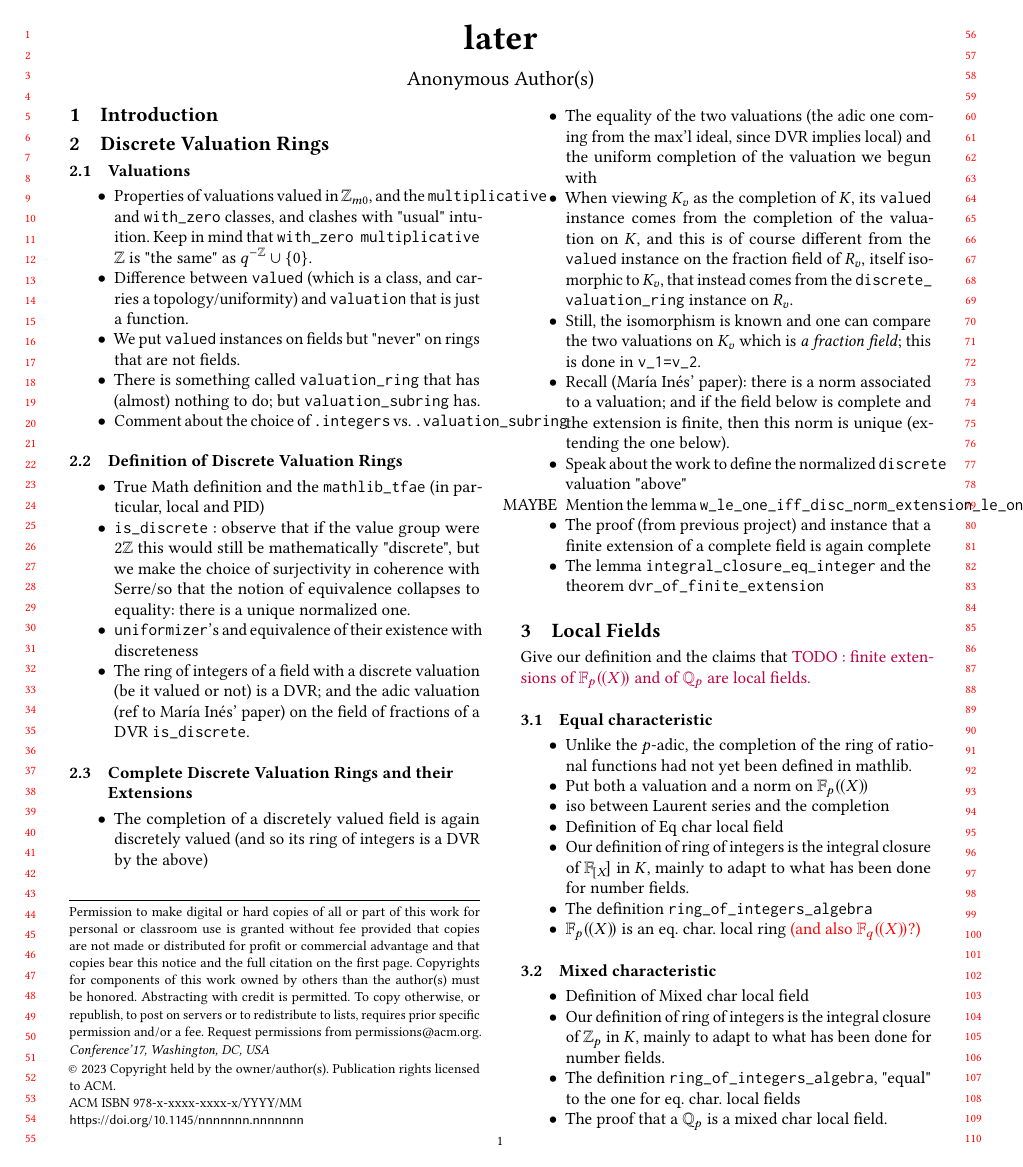
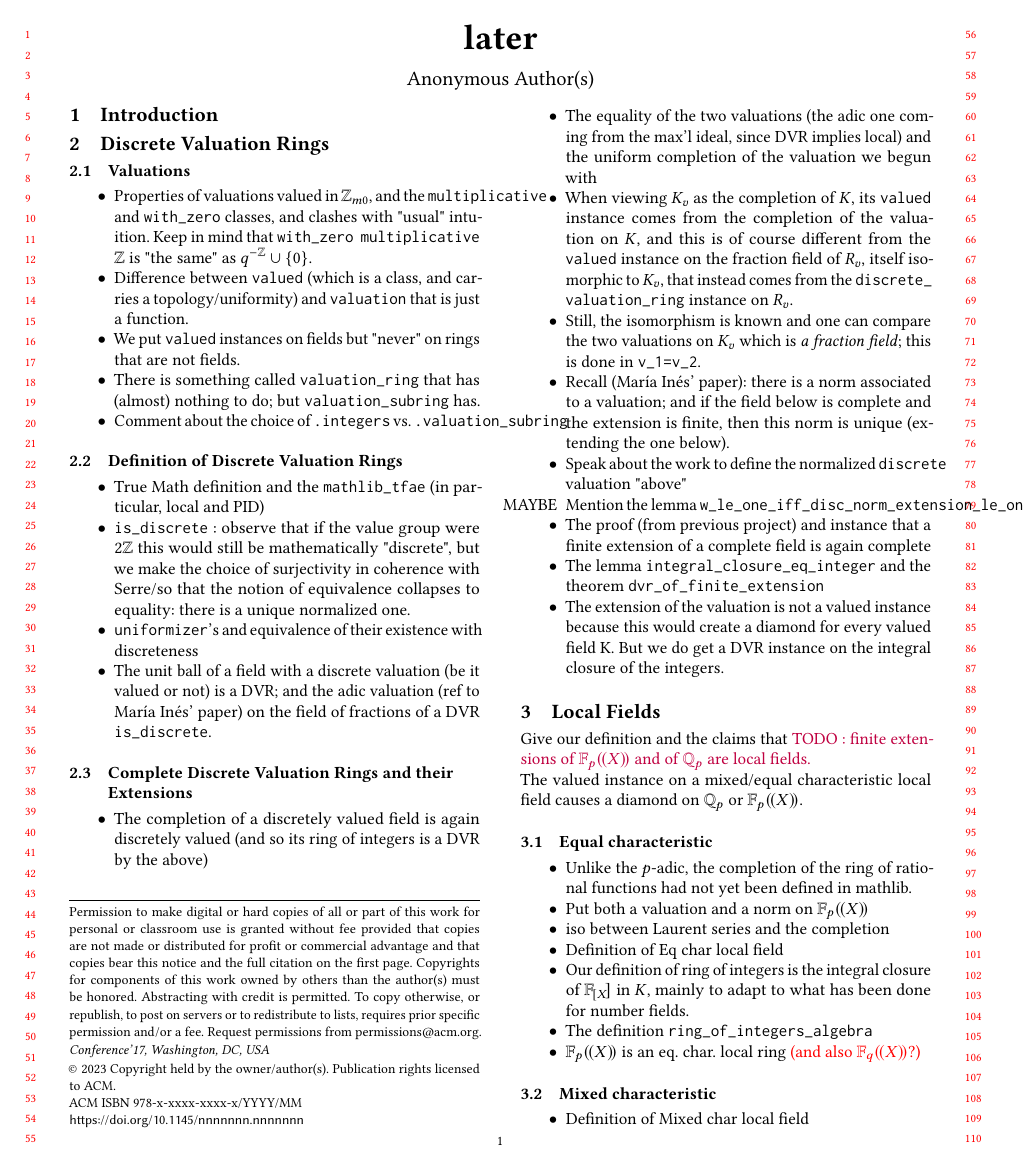
Before and after one commit to mariainesdff/local_class_field_theory, a LaTeX paper (CPP_paper/paper.tex): page 1 of 2. Compiled offline with pdfLaTeX.

Commit message:
add some comments

```diff
--- a/CPP_paper/paper.tex
+++ b/CPP_paper/paper.tex
@@ -21,7 +21,7 @@
 \item True Math definition and the \texttt{mathlib\_tfae} (in particular, local and PID)
 \item \texttt{is\_discrete} : observe that if the value group were $2\ZZ$ this would still be mathematically "discrete", but we make the choice of surjectivity in coherence with Serre/so that the notion of equivalence collapses to equality: there is a unique normalized one.
 \item \texttt{uniformizer}'s and equivalence of their existence with discreteness
-\item The ring of integers of a field with a discrete valuation (be it valued or not) is a DVR; and the adic valuation (ref to María Inés' paper) on the field of fractions of a DVR \texttt{is\_discrete}.
+\item The unit ball of a field with a discrete valuation (be it valued or not) is a DVR; and the adic valuation (ref to María Inés' paper) on the field of fractions of a DVR \texttt{is\_discrete}.
 \end{itemize}
 \subsection{Complete Discrete Valuation Rings and their Extensions}
 \begin{itemize}
@@ -34,9 +34,12 @@
 \item [MAYBE] Mention the lemma \texttt{w\_le\_one\_iff\_disc\_norm\_extension\_le\_one}
 \item The proof (from previous project) and instance that a finite extension of a complete field is again complete
 \item The lemma \path{integral_closure_eq_integer} and the theorem \path{dvr_of_finite_extension}
+\item The extension of the valuation is not a valued instance because this would create a diamond for every valued field K. But we do get a DVR instance on the integral closure of the integers.
 \end{itemize}
 \section{Local Fields}
-Give our definition and the claims that \mi{TODO : finite extensions of $\laurentseries$ and of $\QQ_p$ are local fields.}
+Give our definition and the claims that \mi{TODO : finite extensions of $\laurentseries$ and of $\QQ_p$ are local fields.}\\
+The valued instance on a mixed/equal characteristic local field causes a diamond on $\QQ_p$ or
+$\laurentseries$.
 \subsection{Equal characteristic}
 \begin{itemize}
 \item Unlike the $p$-adic, the completion of the ring of rational functions had not yet been defined in mathlib.
```
Also changed, not shown: CPP_paper/paper.tex (1 more changed lines).
